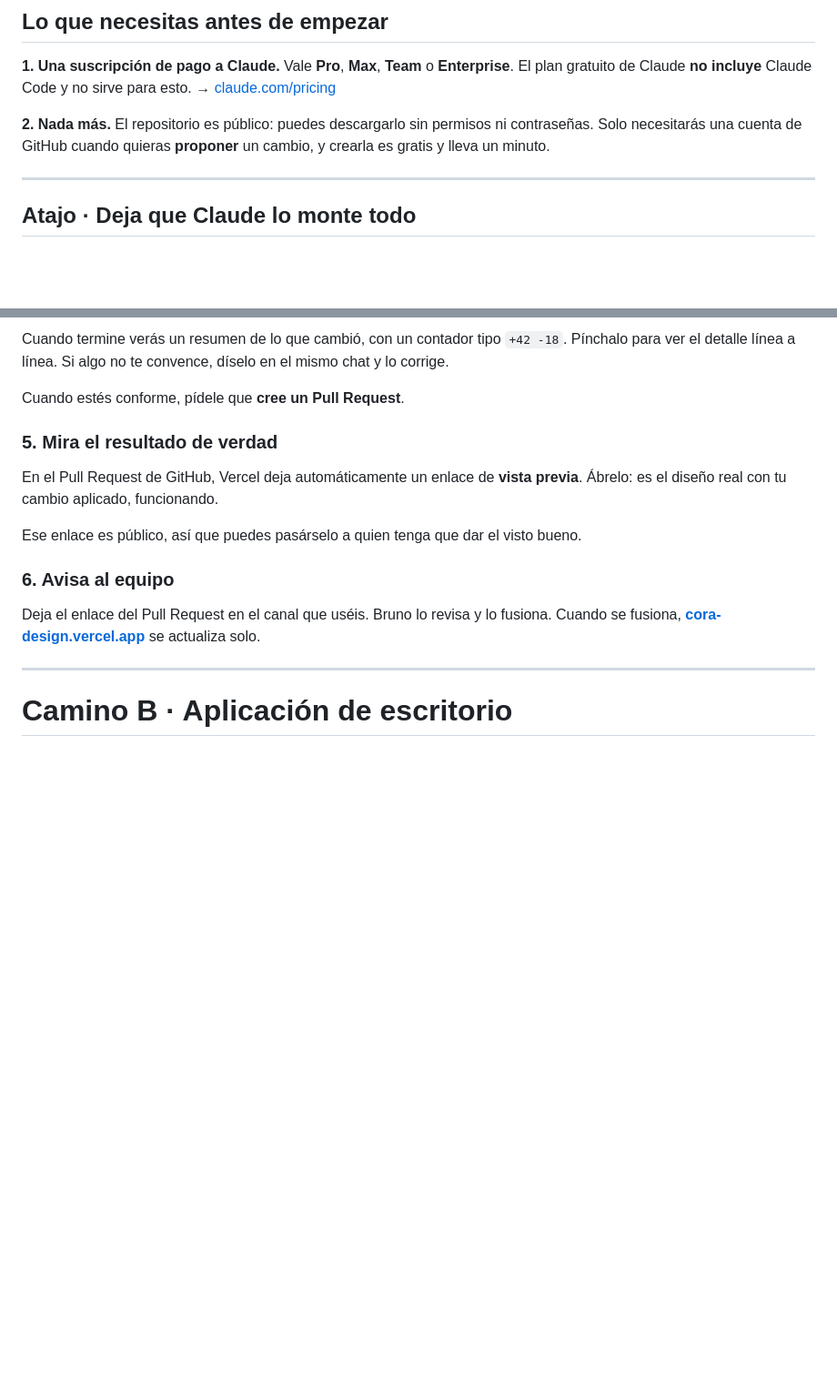
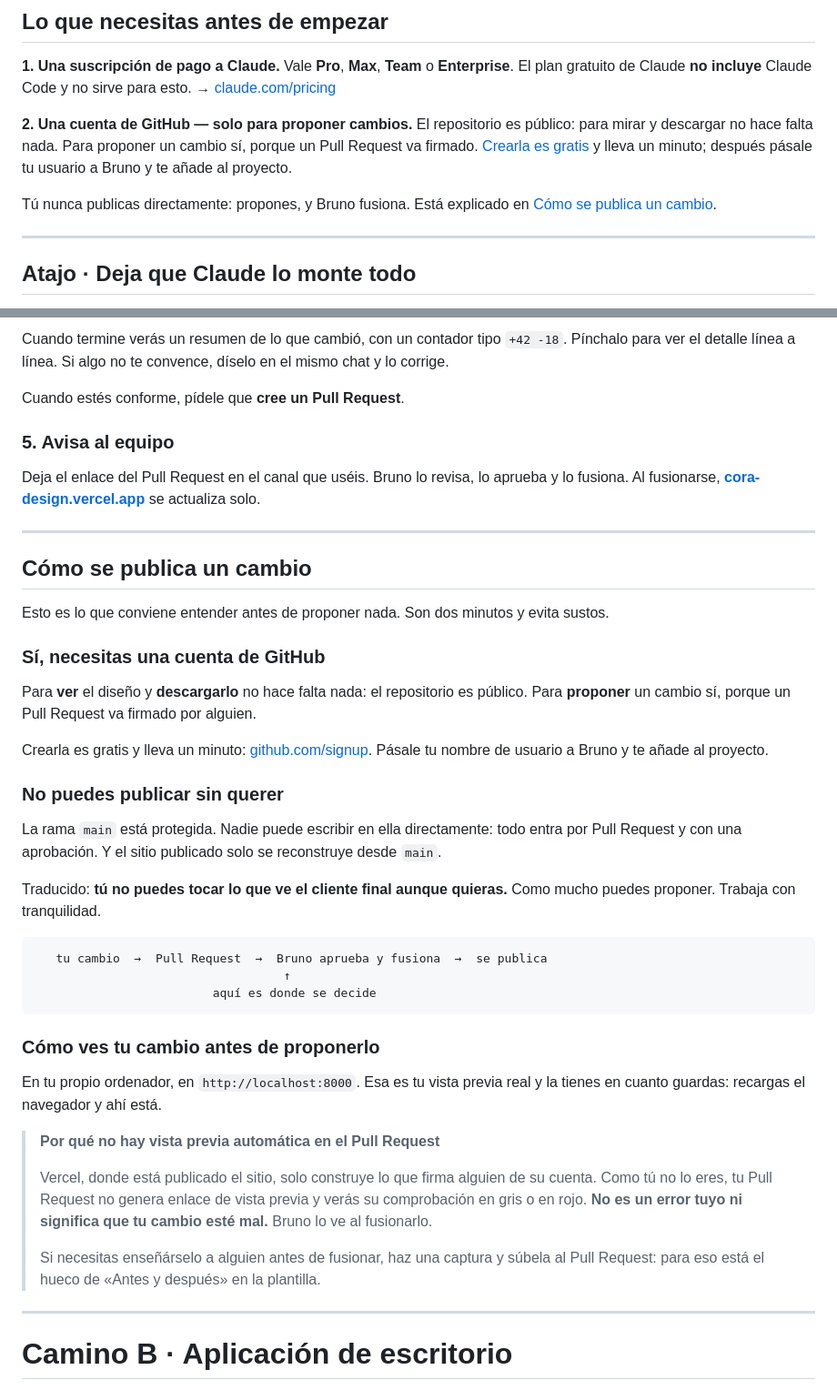
Before and after one commit to dparodi-oss/cora-design, a Markdown page: MANUAL.md, 2 parts joined by grey strips. Shown at 91% size. Rendered like a GitHub page; blank space fills up the shorter version.

````diff
--- a/MANUAL.md
+++ b/MANUAL.md
@@ -14,10 +14,14 @@ Vale **Pro**, **Max**, **Team** o **Enterprise**. El plan gratuito de Claude **n
 incluye** Claude Code y no sirve para esto.
 → [claude.com/pricing](https://claude.com/pricing)
 
-**2. Nada más.**
-El repositorio es público: puedes descargarlo sin permisos ni contraseñas. Solo
-necesitarás una cuenta de GitHub cuando quieras **proponer** un cambio, y crearla
-es gratis y lleva un minuto.
+**2. Una cuenta de GitHub — solo para proponer cambios.**
+El repositorio es público: para mirar y descargar no hace falta nada. Para
+proponer un cambio sí, porque un Pull Request va firmado.
+[Crearla es gratis](https://github.com/signup) y lleva un minuto; después pásale
+tu usuario a Bruno y te añade al proyecto.
+
+Tú nunca publicas directamente: propones, y Bruno fusiona. Está explicado en
+[Cómo se publica un cambio](#cómo-se-publica-un-cambio).
 
 ---
 
@@ -131,18 +135,57 @@ mismo chat y lo corrige.
 
 Cuando estés conforme, pídele que **cree un Pull Request**.
 
-### 5. Mira el resultado de verdad
+### 5. Avisa al equipo
 
-En el Pull Request de GitHub, Vercel deja automáticamente un enlace de **vista
-previa**. Ábrelo: es el diseño real con tu cambio aplicado, funcionando.
+Deja el enlace del Pull Request en el canal que uséis. Bruno lo revisa, lo aprueba
+y lo fusiona. Al fusionarse, **[cora-design.vercel.app](https://cora-design.vercel.app)**
+se actualiza solo.
 
-Ese enlace es público, así que puedes pasárselo a quien tenga que dar el visto bueno.
+---
 
-### 6. Avisa al equipo
+## Cómo se publica un cambio
 
-Deja el enlace del Pull Request en el canal que uséis. Bruno lo revisa y lo
-fusiona. Cuando se fusiona, **[cora-design.vercel.app](https://cora-design.vercel.app)**
-se actualiza solo.
+Esto es lo que conviene entender antes de proponer nada. Son dos minutos y evita
+sustos.
+
+### Sí, necesitas una cuenta de GitHub
+
+Para **ver** el diseño y **descargarlo** no hace falta nada: el repositorio es
+público. Para **proponer** un cambio sí, porque un Pull Request va firmado por
+alguien.
+
+Crearla es gratis y lleva un minuto: [github.com/signup](https://github.com/signup).
+Pásale tu nombre de usuario a Bruno y te añade al proyecto.
+
+### No puedes publicar sin querer
+
+La rama `main` está protegida. Nadie puede escribir en ella directamente: todo
+entra por Pull Request y con una aprobación. Y el sitio publicado solo se
+reconstruye desde `main`.
+
+Traducido: **tú no puedes tocar lo que ve el cliente final aunque quieras.** Como
+mucho puedes proponer. Trabaja con tranquilidad.
+
+```
+   tu cambio  →  Pull Request  →  Bruno aprueba y fusiona  →  se publica
+                                   ↑
+                         aquí es donde se decide
+```
+
+### Cómo ves tu cambio antes de proponerlo
+
+En tu propio ordenador, en `http://localhost:8000`. Esa es tu vista previa real y
+la tienes en cuanto guardas: recargas el navegador y ahí está.
+
+> **Por qué no hay vista previa automática en el Pull Request**
+>
+> Vercel, donde está publicado el sitio, solo construye lo que firma alguien de
+> su cuenta. Como tú no lo eres, tu Pull Request no genera enlace de vista previa
+> y verás su comprobación en gris o en rojo. **No es un error tuyo ni significa
+> que tu cambio esté mal.** Bruno lo ve al fusionarlo.
+>
+> Si necesitas enseñárselo a alguien antes de fusionar, haz una captura y súbela
+> al Pull Request: para eso está el hueco de «Antes y después» en la plantilla.
 
 ---
 
````
Also changed, not shown: other parts of MANUAL.md (+32 -7 lines), .github/pull_request_template.md (added, +46 -0 lines).
